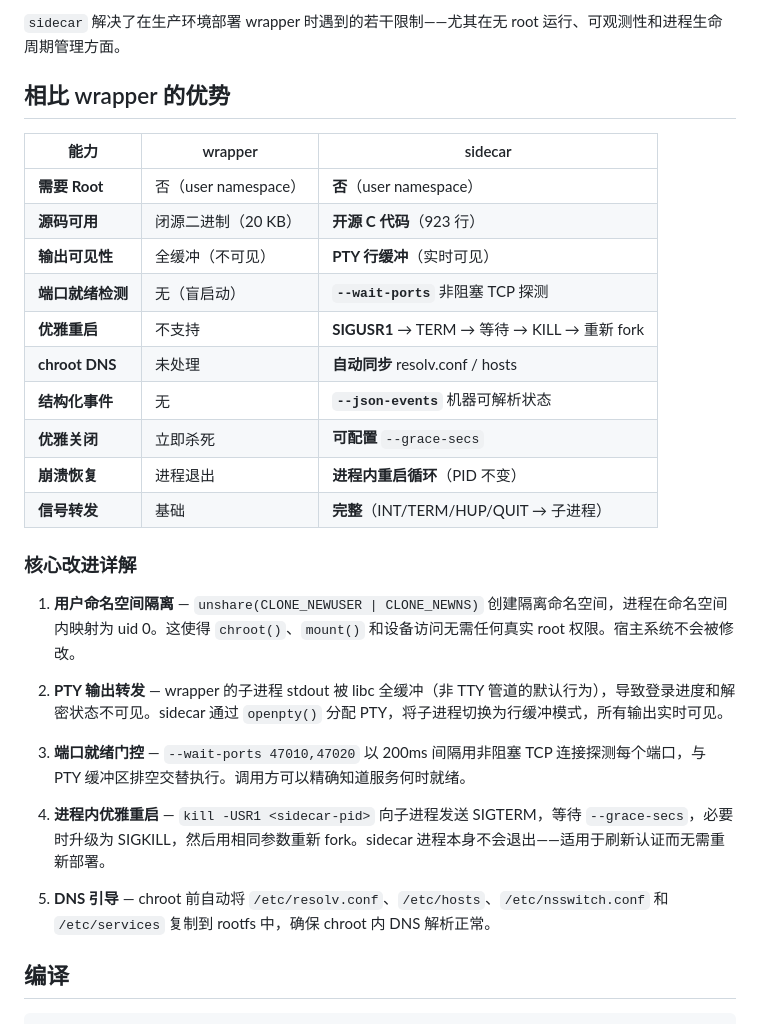
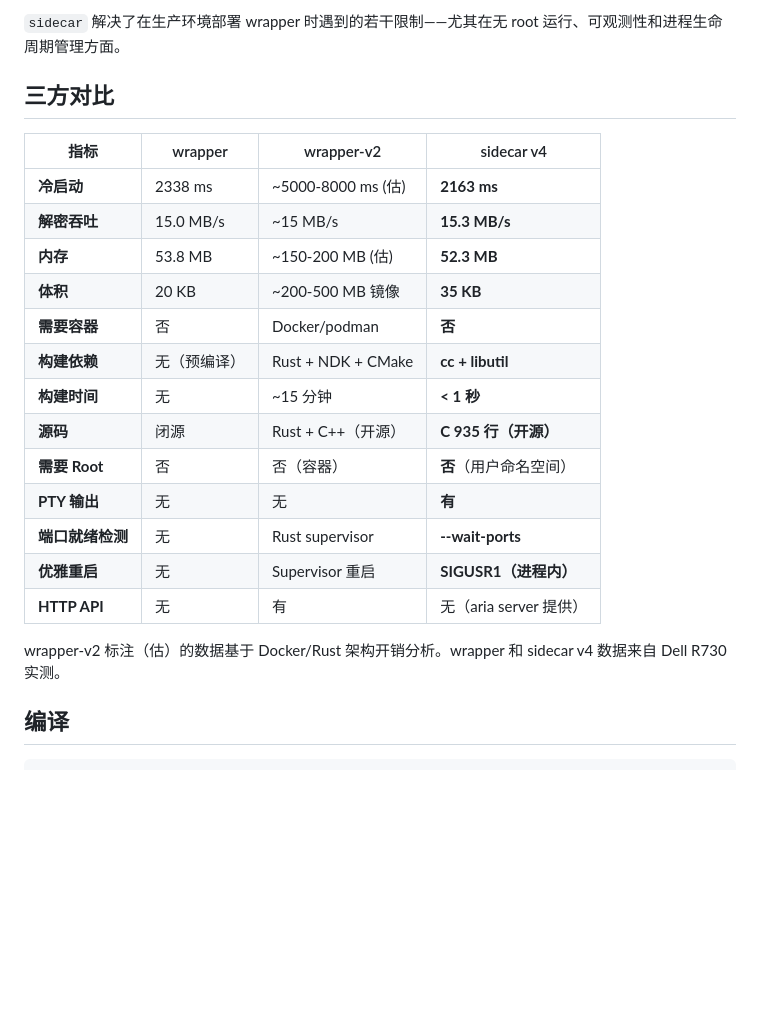
Before and after one commit to overkazaf/sidecar, a Markdown page: README_CN.md, the part around the change. GitHub-like rendering; blank space fills up the shorter version.

```diff
--- a/README_CN.md
+++ b/README_CN.md
@@ -49,32 +49,25 @@
 
 `sidecar` 解决了在生产环境部署 wrapper 时遇到的若干限制——尤其在无 root 运行、可观测性和进程生命周期管理方面。
 
-## 相比 wrapper 的优势
+## 三方对比
 
-| 能力 | wrapper | sidecar |
-|------|---------|---------|
-| **需要 Root** | 否（user namespace） | **否**（user namespace） |
-| **源码可用** | 闭源二进制（20 KB） | **开源 C 代码**（923 行） |
-| **输出可见性** | 全缓冲（不可见） | **PTY 行缓冲**（实时可见） |
-| **端口就绪检测** | 无（盲启动） | **`--wait-ports`** 非阻塞 TCP 探测 |
-| **优雅重启** | 不支持 | **SIGUSR1** → TERM → 等待 → KILL → 重新 fork |
-| **chroot DNS** | 未处理 | **自动同步** resolv.conf / hosts |
-| **结构化事件** | 无 | **`--json-events`** 机器可解析状态 |
-| **优雅关闭** | 立即杀死 | **可配置** `--grace-secs` |
-| **崩溃恢复** | 进程退出 | **进程内重启循环**（PID 不变） |
-| **信号转发** | 基础 | **完整**（INT/TERM/HUP/QUIT → 子进程） |
+| 指标 | wrapper | wrapper-v2 | sidecar v4 |
+|------|---------|-----------|------------|
+| **冷启动** | 2338 ms | ~5000-8000 ms (估) | **2163 ms** |
+| **解密吞吐** | 15.0 MB/s | ~15 MB/s | **15.3 MB/s** |
+| **内存** | 53.8 MB | ~150-200 MB (估) | **52.3 MB** |
+| **体积** | 20 KB | ~200-500 MB 镜像 | **35 KB** |
+| **需要容器** | 否 | Docker/podman | **否** |
+| **构建依赖** | 无（预编译） | Rust + NDK + CMake | **cc + libutil** |
+| **构建时间** | 无 | ~15 分钟 | **< 1 秒** |
+| **源码** | 闭源 | Rust + C++（开源） | **C 935 行（开源）** |
+| **需要 Root** | 否 | 否（容器） | **否**（用户命名空间） |
+| **PTY 输出** | 无 | 无 | **有** |
+| **端口就绪检测** | 无 | Rust supervisor | **--wait-ports** |
+| **优雅重启** | 无 | Supervisor 重启 | **SIGUSR1（进程内）** |
+| **HTTP API** | 无 | 有 | 无（aria server 提供） |
 
-### 核心改进详解
-
-1. **用户命名空间隔离** — `unshare(CLONE_NEWUSER | CLONE_NEWNS)` 创建隔离命名空间，进程在命名空间内映射为 uid 0。这使得 `chroot()`、`mount()` 和设备访问无需任何真实 root 权限。宿主系统不会被修改。
-
-2. **PTY 输出转发** — wrapper 的子进程 stdout 被 libc 全缓冲（非 TTY 管道的默认行为），导致登录进度和解密状态不可见。sidecar 通过 `openpty()` 分配 PTY，将子进程切换为行缓冲模式，所有输出实时可见。
-
-3. **端口就绪门控** — `--wait-ports 47010,47020` 以 200ms 间隔用非阻塞 TCP 连接探测每个端口，与 PTY 缓冲区排空交替执行。调用方可以精确知道服务何时就绪。
-
-4. **进程内优雅重启** — `kill -USR1 <sidecar-pid>` 向子进程发送 SIGTERM，等待 `--grace-secs`，必要时升级为 SIGKILL，然后用相同参数重新 fork。sidecar 进程本身不会退出——适用于刷新认证而无需重新部署。
-
-5. **DNS 引导** — chroot 前自动将 `/etc/resolv.conf`、`/etc/hosts`、`/etc/nsswitch.conf` 和 `/etc/services` 复制到 rootfs 中，确保 chroot 内 DNS 解析正常。
+wrapper-v2 标注（估）的数据基于 Docker/Rust 架构开销分析。wrapper 和 sidecar v4 数据来自 Dell R730 实测。
 
 ## 编译
 
```
Also changed, not shown: README.md (+17 -27 lines).
